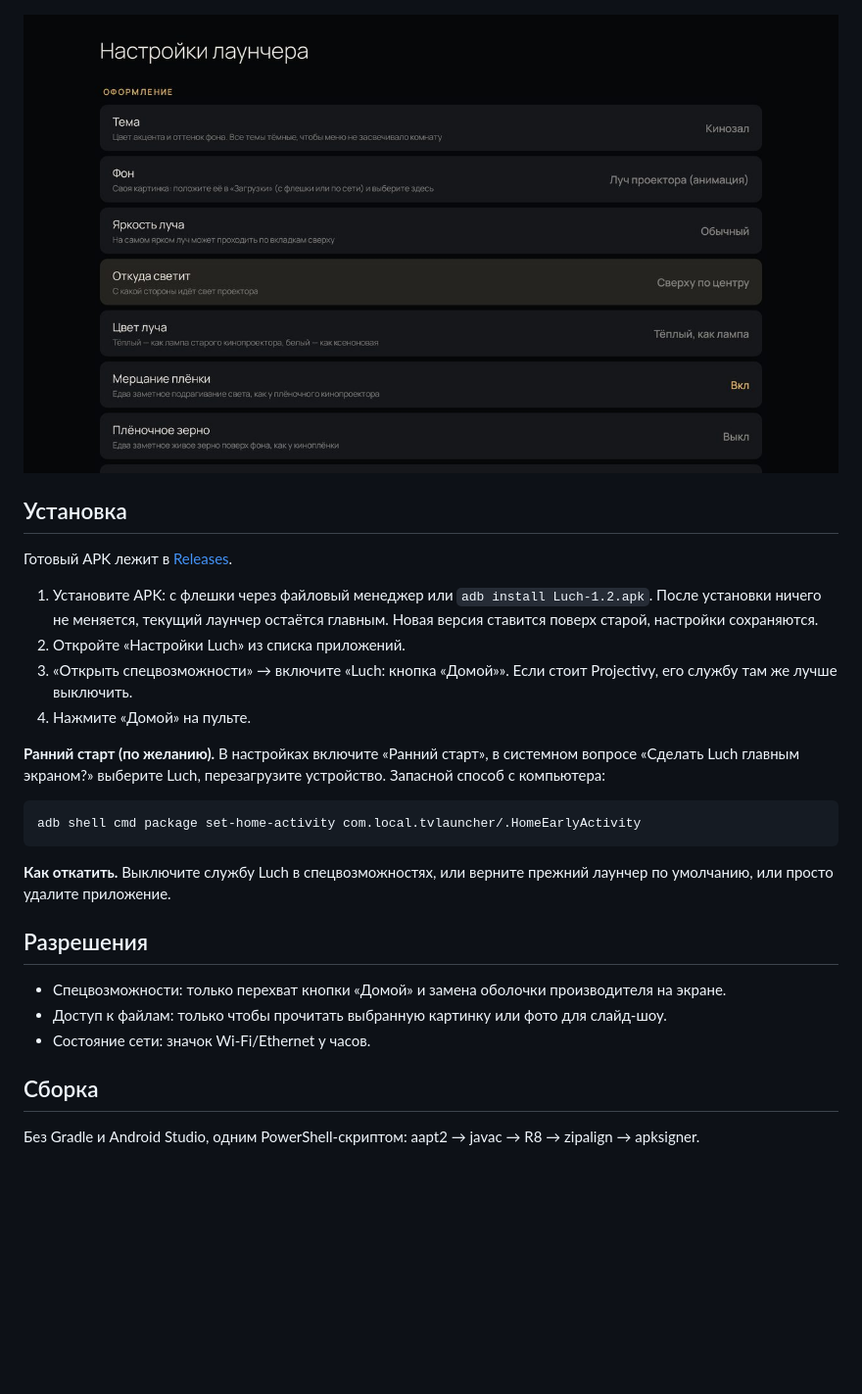
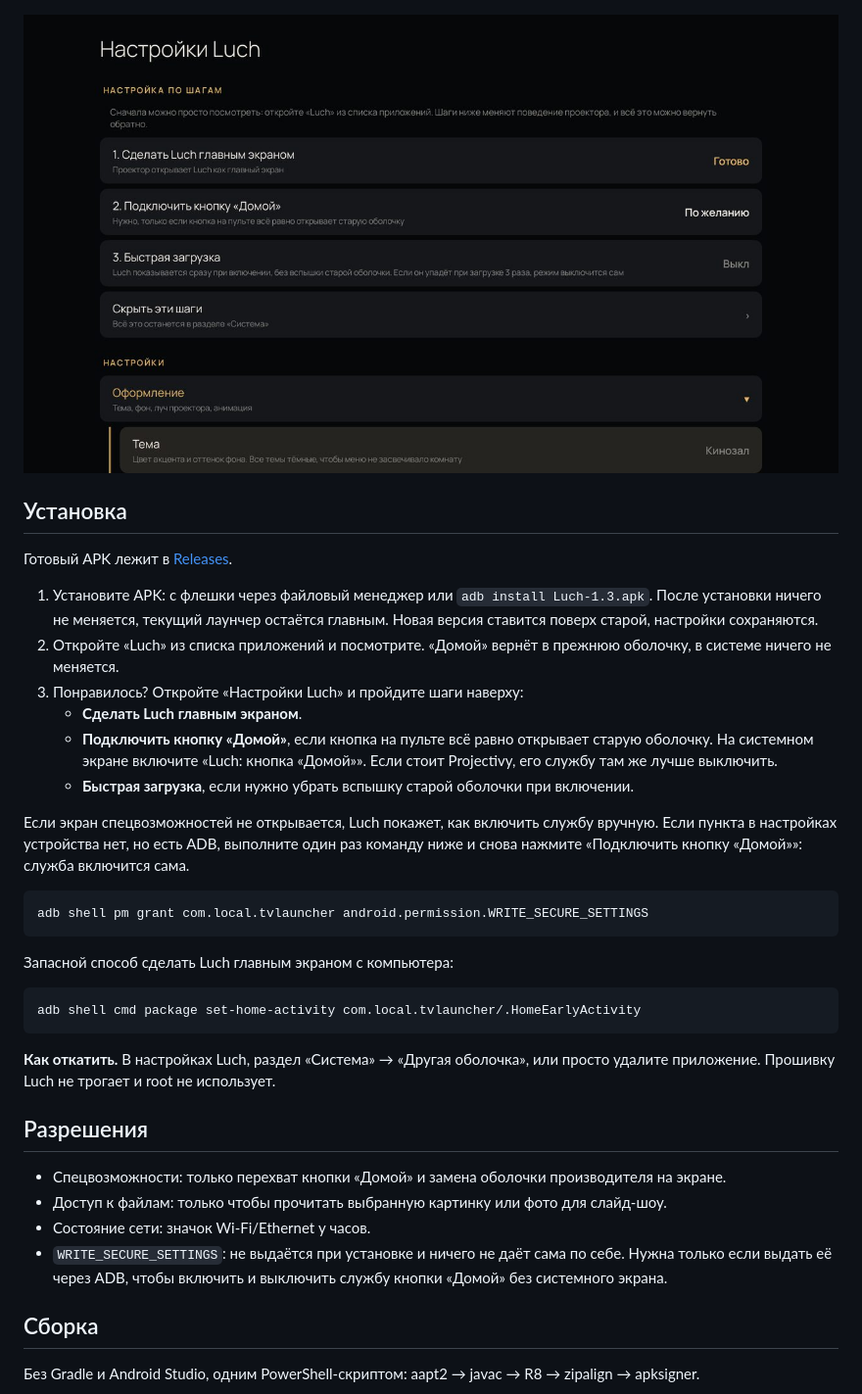
Before and after one commit to voliddol/Luch, a Markdown page: README.md, the part around one of its changes. Shown at 98% size. GitHub-like rendering; pictures changed too: docs/settings.jpg; blank space fills up the shorter version.

````diff
--- a/README.md
+++ b/README.md
@@ -38,30 +41,42 @@
 
 Готовый APK лежит в [Releases](../../releases).
 
-1. Установите APK: с флешки через файловый менеджер или `adb install Luch-1.2.apk`.
+1. Установите APK: с флешки через файловый менеджер или `adb install Luch-1.3.apk`.
    После установки ничего не меняется, текущий лаунчер остаётся главным.
    Новая версия ставится поверх старой, настройки сохраняются.
-2. Откройте «Настройки Luch» из списка приложений.
-3. «Открыть спецвозможности» → включите «Luch: кнопка «Домой»».
-   Если стоит Projectivy, его службу там же лучше выключить.
-4. Нажмите «Домой» на пульте.
+2. Откройте «Luch» из списка приложений и посмотрите. «Домой» вернёт в прежнюю оболочку,
+   в системе ничего не меняется.
+3. Понравилось? Откройте «Настройки Luch» и пройдите шаги наверху:
+   - **Сделать Luch главным экраном**.
+   - **Подключить кнопку «Домой»**, если кнопка на пульте всё равно открывает старую оболочку.
+     На системном экране включите «Luch: кнопка «Домой»». Если стоит Projectivy, его службу
+     там же лучше выключить.
+   - **Быстрая загрузка**, если нужно убрать вспышку старой оболочки при включении.
 
-**Ранний старт (по желанию).** В настройках включите «Ранний старт», в системном вопросе
-«Сделать Luch главным экраном?» выберите Luch, перезагрузите устройство.
-Запасной способ с компьютера:
+Если экран спецвозможностей не открывается, Luch покажет, как включить службу вручную.
+Если пункта в настройках устройства нет, но есть ADB, выполните один раз команду ниже
+и снова нажмите «Подключить кнопку «Домой»»: служба включится сама.
+
+```
+adb shell pm grant com.local.tvlauncher android.permission.WRITE_SECURE_SETTINGS
+```
+
+Запасной способ сделать Luch главным экраном с компьютера:
 
 ```
 adb shell cmd package set-home-activity com.local.tvlauncher/.HomeEarlyActivity
 ```
 
-**Как откатить.** Выключите службу Luch в спецвозможностях, или верните прежний лаунчер
-по умолчанию, или просто удалите приложение.
+**Как откатить.** В настройках Luch, раздел «Система» → «Другая оболочка», или просто удалите
+приложение. Прошивку Luch не трогает и root не использует.
 
 ## Разрешения
 
 - Спецвозможности: только перехват кнопки «Домой» и замена оболочки производителя на экране.
 - Доступ к файлам: только чтобы прочитать выбранную картинку или фото для слайд-шоу.
 - Состояние сети: значок Wi-Fi/Ethernet у часов.
+- `WRITE_SECURE_SETTINGS`: не выдаётся при установке и ничего не даёт сама по себе. Нужна только
+  если выдать её через ADB, чтобы включить и выключить службу кнопки «Домой» без системного экрана.
 
 ## Сборка
 
````
Also changed, not shown: other parts of README.md (+10 -7 lines), docs/apps.jpg, docs/home.jpg, 8 other files.
